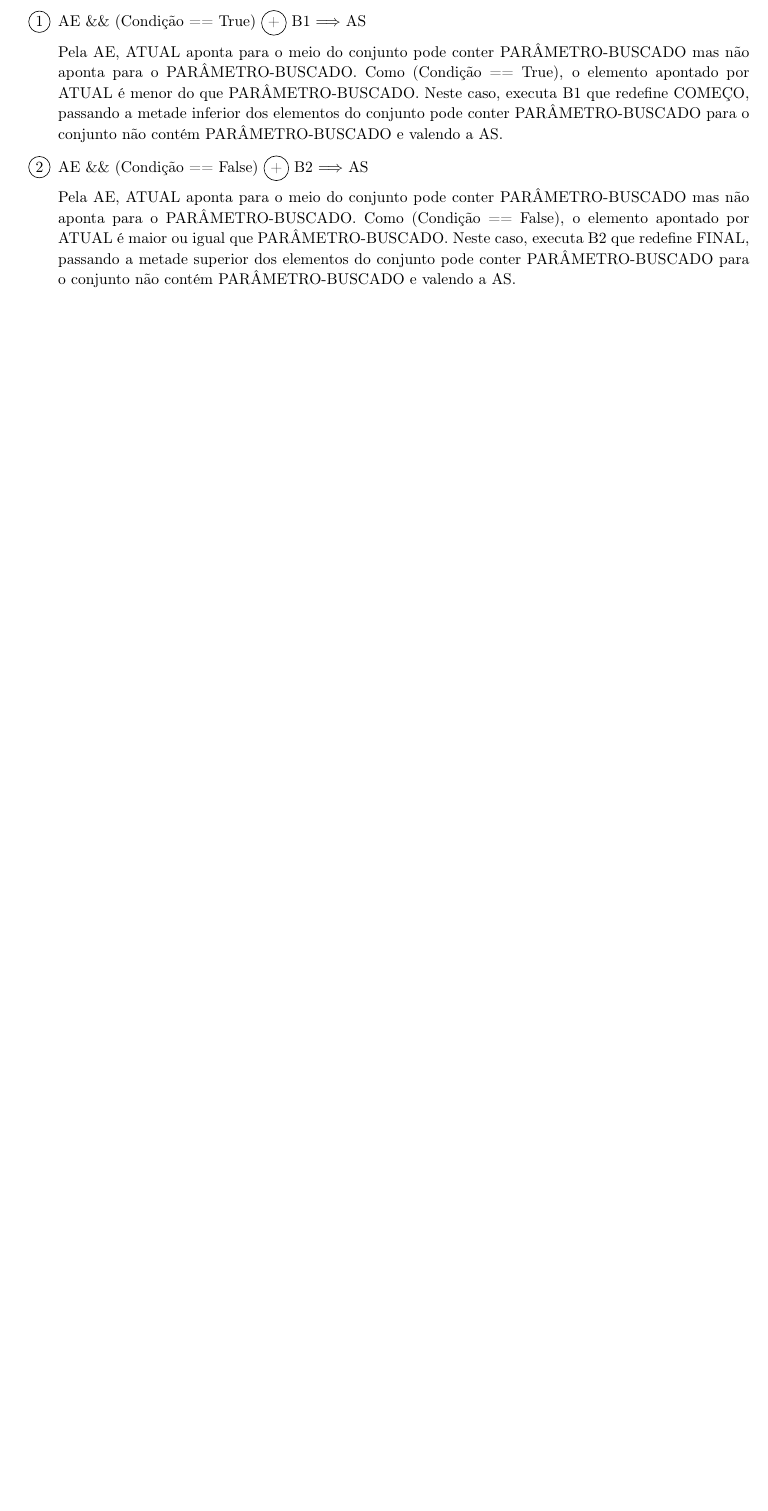
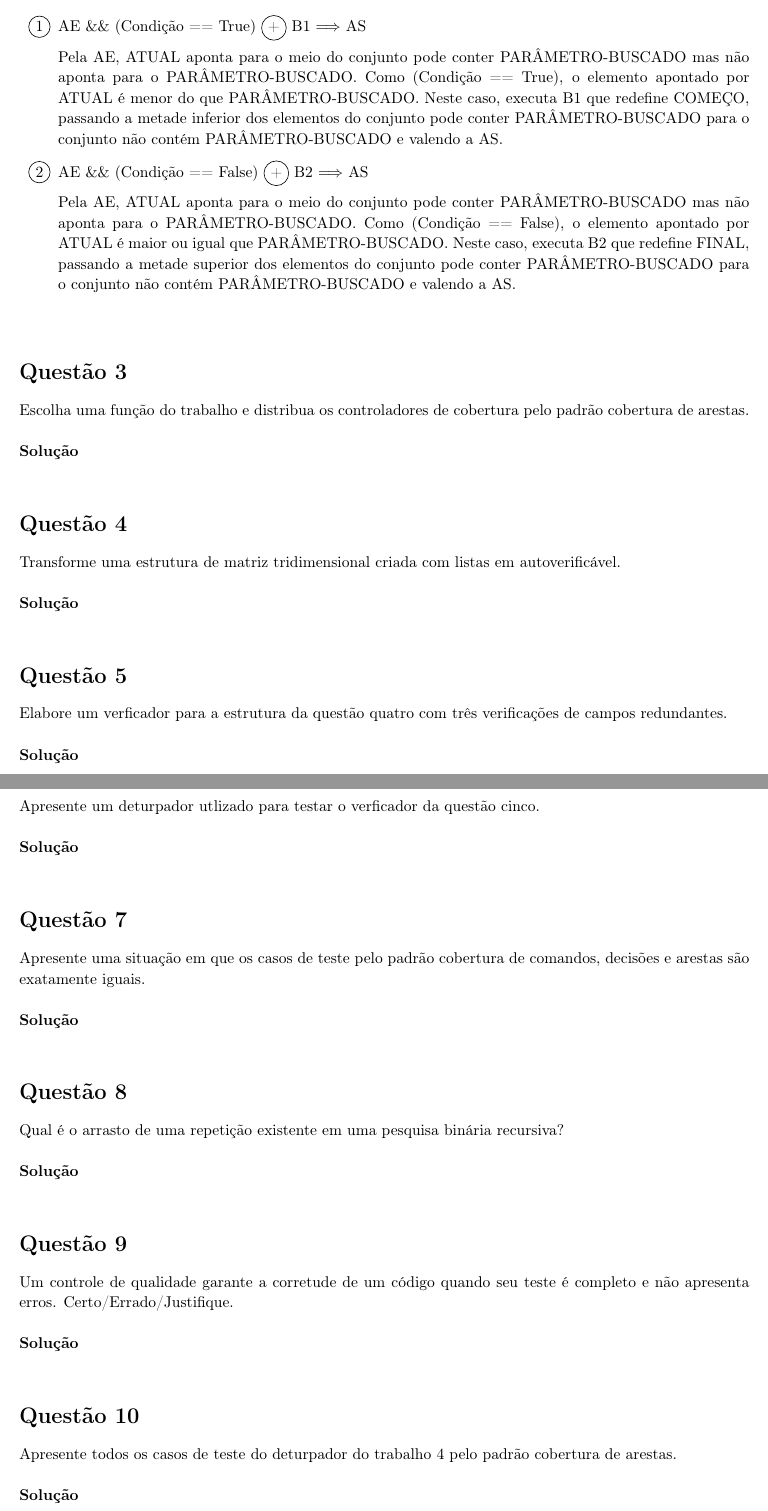
Before and after one commit to pcoast/modular-inf1301, a LaTeX problem sheet (LISTAS/LISTA2/homework.tex): part of page 4 of 4 before the commit and two parts of pages 4 and 5 of 5 after it, the two joined at a grey line, cut so that both start at the same text, the shorter picture padded with empty space. Compiled offline with pdfLaTeX.

Commit message:
adicionei perguntas 3-10

```diff
--- a/LISTAS/LISTA2/homework.tex
+++ b/LISTAS/LISTA2/homework.tex
@@ -358,5 +360,93 @@
 
 \vspace{\baselineskip}
 
+\begin{homeworkProblem}
+
+    Escolha uma função do trabalho e distribua os controladores de cobertura pelo padrão cobertura de arestas.
+
+    \vspace{\baselineskip}
+    \textbf{Solução}
+
+\end{homeworkProblem}
+
+\vspace{\baselineskip}
+
+\begin{homeworkProblem}
+
+    Transforme uma estrutura de matriz tridimensional criada com listas em autoverificável.
+
+    \vspace{\baselineskip}
+    \textbf{Solução}
+
+\end{homeworkProblem}
+
+\vspace{\baselineskip}
+
+\begin{homeworkProblem}
+
+    Elabore um verficador para a estrutura da questão quatro com três verificações de campos redundantes.
+
+    \vspace{\baselineskip}
+    \textbf{Solução}
+
+\end{homeworkProblem}
+
+\vspace{\baselineskip}
+
+\begin{homeworkProblem}
+
+    Apresente um deturpador utlizado para testar o verficador da questão cinco.
+
+    \vspace{\baselineskip}
+    \textbf{Solução}
+
+\end{homeworkProblem}
+
+\vspace{\baselineskip}
+
+\begin{homeworkProblem}
+
+    Apresente uma situação em que os casos de teste pelo padrão cobertura de comandos, decisões e arestas são exatamente iguais.
+
+    \vspace{\baselineskip}
+    \textbf{Solução}
+
+\end{homeworkProblem}
+
+\vspace{\baselineskip}
+
+\begin{homeworkProblem}
+
+    Qual é o arrasto de uma repetição existente em uma pesquisa binária recursiva?
+
+    \vspace{\baselineskip}
+    \textbf{Solução}
+
+\end{homeworkProblem}
+
+\vspace{\baselineskip}
+
+\begin{homeworkProblem}
+
+    Um controle de qualidade garante a corretude de um código quando seu teste é completo e não apresenta erros. Certo/Errado/Justifique.
+
+    \vspace{\baselineskip}
+    \textbf{Solução}
+
+\end{homeworkProblem}
+
+\vspace{\baselineskip}
+
+\begin{homeworkProblem}
+
+    Apresente todos os casos de teste do deturpador do trabalho 4 pelo padrão cobertura de arestas.
+
+    \vspace{\baselineskip}
+    \textbf{Solução}
+
+\end{homeworkProblem}
+
+\vspace{\baselineskip}
+
 
 \end{document}
```
Also changed, not shown: LISTAS/LISTA2/homework.pdf, LISTAS/LISTA2/homework.tex (2 more changed lines).
